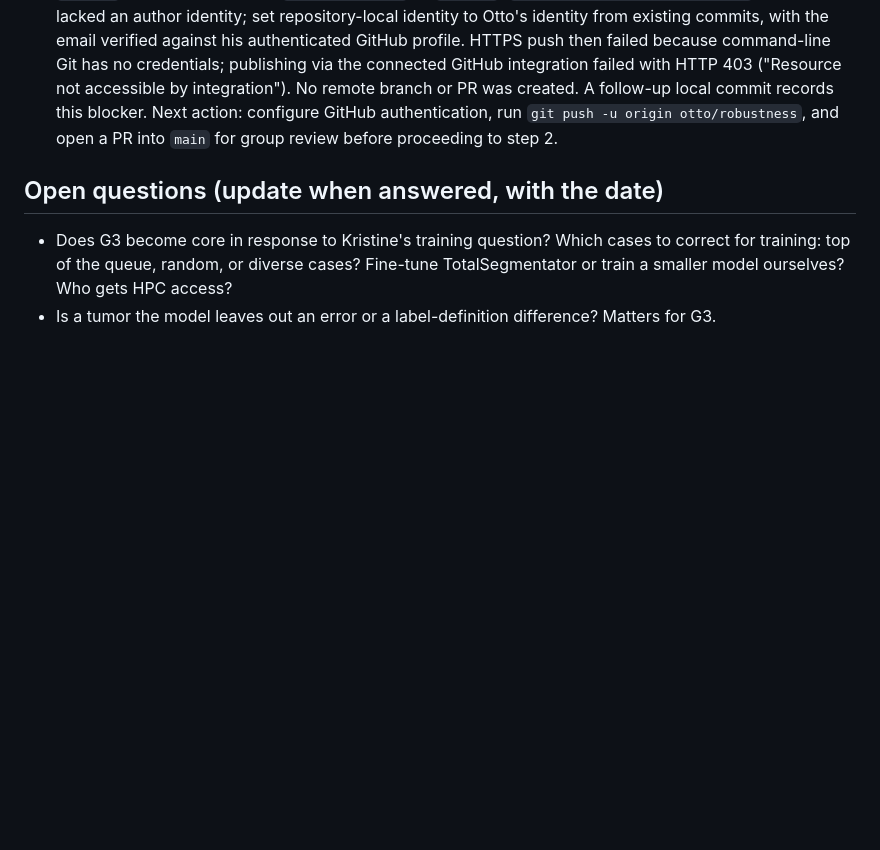
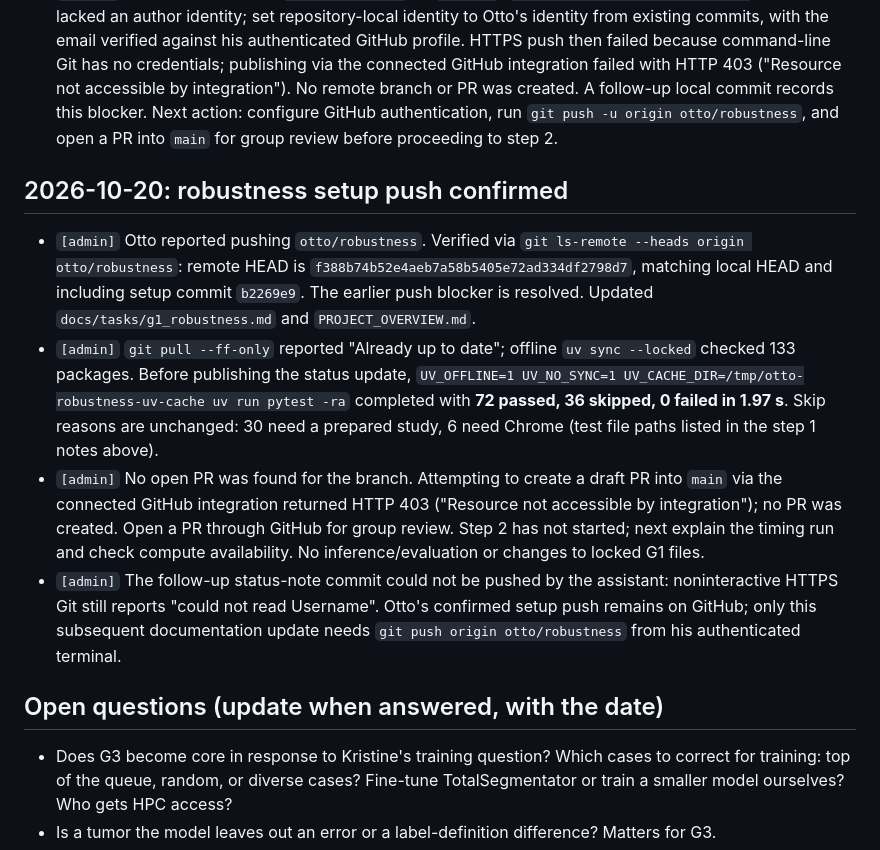
Before and after one commit to Ottohesten/02830-medical-segmentation, a Markdown page: PROJECT_LOG.md, the part around the change. Drawn GitHub-style; blank space fills up the shorter version.

Commit message:
Confirm robustness setup was pushed

```diff
--- a/PROJECT_LOG.md
+++ b/PROJECT_LOG.md
@@ -438,6 +438,23 @@ separately, and a score chosen here must later be tested once on the G3 pool bef
   records this blocker. Next action: configure GitHub authentication, run `git push -u origin otto/robustness`,
   and open a PR into `main` for group review before proceeding to step 2.
 
+## 2026-10-20: robustness setup push confirmed
+
+- `[admin]` Otto reported pushing `otto/robustness`. Verified via `git ls-remote --heads origin otto/robustness`:
+  remote HEAD is `f388b74b52e4aeb7a58b5405e72ad334df2798d7`, matching local HEAD and including setup commit
+  `b2269e9`. The earlier push blocker is resolved. Updated `docs/tasks/g1_robustness.md` and `PROJECT_OVERVIEW.md`.
+- `[admin]` `git pull --ff-only` reported "Already up to date"; offline `uv sync --locked` checked 133 packages.
+  Before publishing the status update, `UV_OFFLINE=1 UV_NO_SYNC=1 UV_CACHE_DIR=/tmp/otto-robustness-uv-cache
+  uv run pytest -ra` completed with **72 passed, 36 skipped, 0 failed in 1.97 s**. Skip reasons are unchanged:
+  30 need a prepared study, 6 need Chrome (test file paths listed in the step 1 notes above).
+- `[admin]` No open PR was found for the branch. Attempting to create a draft PR into `main` via the connected
+  GitHub integration returned HTTP 403 ("Resource not accessible by integration"); no PR was created.
+  Open a PR through GitHub for group review. Step 2 has not started; next explain the timing run and check
+  compute availability. No inference/evaluation or changes to locked G1 files.
+- `[admin]` The follow-up status-note commit could not be pushed by the assistant: noninteractive HTTPS Git
+  still reports "could not read Username". Otto's confirmed setup push remains on GitHub; only this subsequent
+  documentation update needs `git push origin otto/robustness` from his authenticated terminal.
+
 ## Open questions (update when answered, with the date)
 
 - Does G3 become core in response to Kristine's training question? Which cases to correct for training: top of the
```
Also changed, not shown: PROJECT_OVERVIEW.md (+1 -1 lines), docs/tasks/g1_robustness.md (+15 -5 lines).
